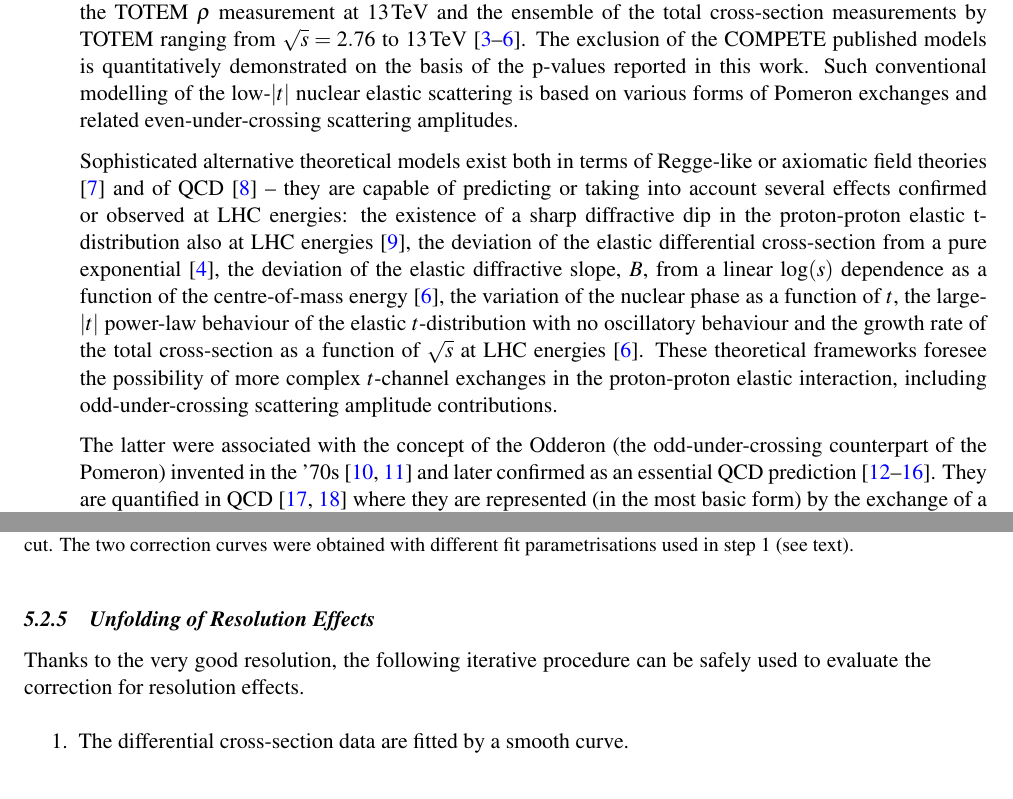
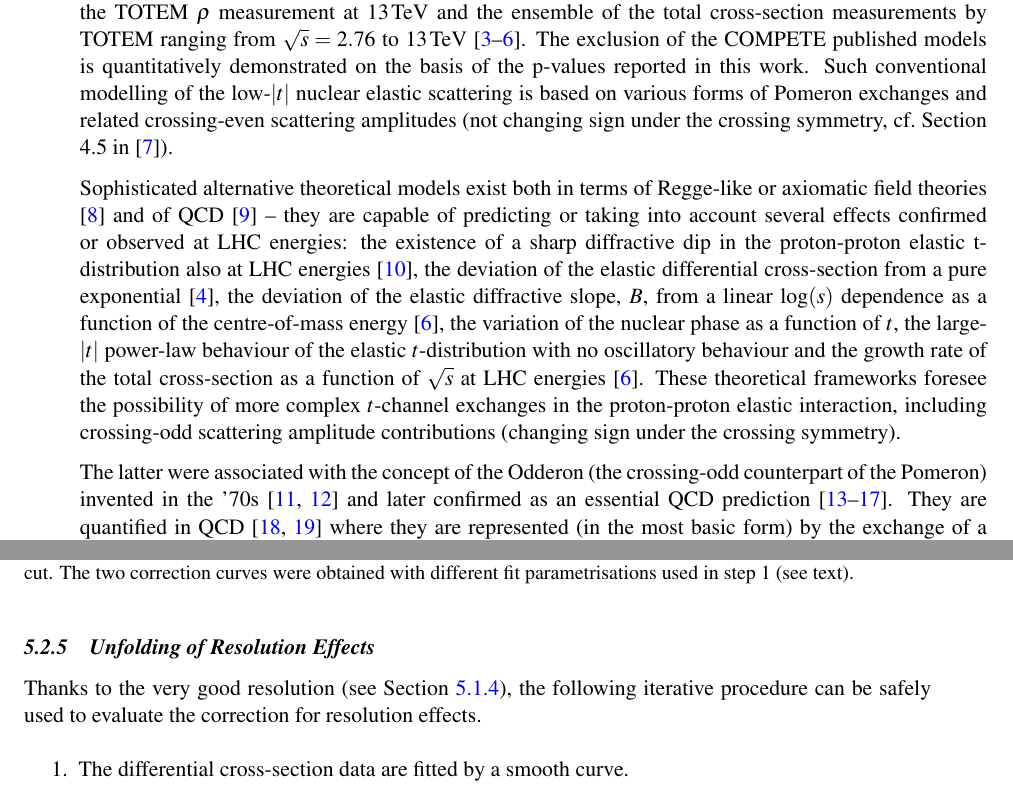
Before and after one commit to jan-kaspar/totem_2500m_paper, a LaTeX document (elastic_2500m_cern.tex, which reads differential_cross_section.tex, introduction.tex): two parts of pages 3 and 14 of 29, joined at a grey line, cut so that both start at the same text. Compiled offline with pdfLaTeX.

Commit message:
Unified to using crossing-odd/even, added ref to Barone-Predazzi.

```diff
--- a/differential_cross_section.tex
+++ b/differential_cross_section.tex
@@ -273,7 +273,7 @@ The first term in the parentheses sums the contributions from the diagonal RPs u
 \subsubsection{Unfolding of Resolution Effects}
 \label{sec:unfolding}
 
-Thanks to the very good resolution, the following iterative procedure can be safely used to evaluate the correction for resolution effects.
+Thanks to the very good resolution (see Section~\ref{sec:resolution}), the following iterative procedure can be safely used to evaluate the correction for resolution effects.
 \begin{itemize}
 \item[1.] The differential cross-section data are fitted by a smooth curve.
 \item[2.] The fit is used in a numerical-integration calculation of the smeared $t$-distribution (using the resolution parameters determined in Section~\ref{sec:resolution}). The ratio between the smeared and the non-smeared $t$-distributions gives a set of per-bin correction factors.
--- a/introduction.tex
+++ b/introduction.tex
@@ -5,11 +5,11 @@ The TOTEM experiment at the LHC has measured the differential elastic proton-pro
 
 Measurements of the total proton-proton cross-section and $\rho$ have been published in the literature from the low energy range of $\sqrt s \sim 10\un{GeV}$ up to the LHC energy of $8\un{TeV}$ \cite{pdg-2016}. Such experimental measurements have been parametrised by a large variety of phenomenological models in the last decades, and were analysed and classified by the COMPETE collaboration \cite{compete}.
 
-It is shown in the present paper that none of the above-mentioned models can describe simultaneously the TOTEM $\rho$ measurement at $13\un{TeV}$ and the ensemble of the total cross-section measurements by TOTEM ranging from $\sqrt s = 2.76$ to $13\un{TeV}$ \cite{totem-7tev-tot2,totem-8tev-90m,totem-8tev-1km,totem-13tev-90m}. The exclusion of the COMPETE published models is quantitatively demonstrated on the basis of the p-values reported in this work. Such conventional modelling of the low-$|t|$ nuclear elastic scattering is based on various forms of Pomeron exchanges and related even-under-crossing scattering amplitudes.
+It is shown in the present paper that none of the above-mentioned models can describe simultaneously the TOTEM $\rho$ measurement at $13\un{TeV}$ and the ensemble of the total cross-section measurements by TOTEM ranging from $\sqrt s = 2.76$ to $13\un{TeV}$ \cite{totem-7tev-tot2,totem-8tev-90m,totem-8tev-1km,totem-13tev-90m}. The exclusion of the COMPETE published models is quantitatively demonstrated on the basis of the p-values reported in this work. Such conventional modelling of the low-$|t|$ nuclear elastic scattering is based on various forms of Pomeron exchanges and related crossing-even scattering amplitudes (not changing sign under the crossing symmetry, cf.~Section 4.5~in \cite{barone-predazzi}).
 
-Sophisticated alternative theoretical models exist both in terms of Regge-like or axiomatic field theories \cite{nicolescu-1992} and of QCD \cite{braun} -- they are capable of predicting or taking into account several effects confirmed or observed at LHC energies: the existence of a sharp diffractive dip in the proton-proton elastic t-distribution also at LHC energies \cite{totem-7tev-first}, the deviation of the elastic differential cross-section from a pure exponential \cite{totem-8tev-90m}, the deviation of the elastic diffractive slope, $B$, from a linear $\log(s)$ dependence as a function of the centre-of-mass energy \cite{totem-13tev-90m}, the variation of the nuclear phase as a function of $t$, the large-$|t|$ power-law behaviour of the elastic $t$-distribution with no oscillatory behaviour and the growth rate of the total cross-section as a function of $\sqrt s$ at LHC energies \cite{totem-13tev-90m}. These theoretical frameworks foresee the possibility of more complex $t$-channel exchanges in the proton-proton elastic interaction, including odd-under-crossing scattering amplitude contributions.
+Sophisticated alternative theoretical models exist both in terms of Regge-like or axiomatic field theories \cite{nicolescu-1992} and of QCD \cite{braun} -- they are capable of predicting or taking into account several effects confirmed or observed at LHC energies: the existence of a sharp diffractive dip in the proton-proton elastic t-distribution also at LHC energies \cite{totem-7tev-first}, the deviation of the elastic differential cross-section from a pure exponential \cite{totem-8tev-90m}, the deviation of the elastic diffractive slope, $B$, from a linear $\log(s)$ dependence as a function of the centre-of-mass energy \cite{totem-13tev-90m}, the variation of the nuclear phase as a function of $t$, the large-$|t|$ power-law behaviour of the elastic $t$-distribution with no oscillatory behaviour and the growth rate of the total cross-section as a function of $\sqrt s$ at LHC energies \cite{totem-13tev-90m}. These theoretical frameworks foresee the possibility of more complex $t$-channel exchanges in the proton-proton elastic interaction, including crossing-odd scattering amplitude contributions (changing sign under the crossing symmetry).
 
-The latter were associated with the concept of the Odderon (the odd-under-crossing counterpart of the Pomeron) invented in the '70s \cite{nicolescu-1973,nicolescu-1975} and later confirmed as an essential QCD prediction \cite{bartels-1980,kwiecinski-1980,jaroszewicz-1981,lipatov-1986,ioffe-2010}. They are quantified in QCD \cite{levin-1990,durham-2015-review} where they are represented (in the most basic form) by the exchange of a colourless 3-gluon bound state in the t-channel. Such a state would naturally have $J^{PC}=1^{--}$ quantum numbers and is predicted by lattice QCD with a mass of about $3$ to $4\un{GeV}$ (also referred to as vector glueball).
+The latter were associated with the concept of the Odderon (the crossing-odd counterpart of the Pomeron) invented in the '70s \cite{nicolescu-1973,nicolescu-1975} and later confirmed as an essential QCD prediction \cite{bartels-1980,kwiecinski-1980,jaroszewicz-1981,lipatov-1986,ioffe-2010}. They are quantified in QCD \cite{levin-1990,durham-2015-review} where they are represented (in the most basic form) by the exchange of a colourless 3-gluon bound state in the t-channel. Such a state would naturally have $J^{PC}=1^{--}$ quantum numbers and is predicted by lattice QCD with a mass of about $3$ to $4\un{GeV}$ (also referred to as vector glueball).
 
 Normally the amplitudes related to such additional channels are dominated by those of the Pomeron(s) exchange first, and by the Pomeron-photon exchange then, which explains the reasons why their effect has been difficult to be detected experimentally \cite{hera-odderon-2002}. At lower energy \cite{breakstone-85} the matter is further complicated by the presence of secondary Regge trajectories influencing the potential observation of differences between the proton-proton and proton-antiproton scattering. At high energy (gluonic-dominated interactions) \cite{yellow-report}, one could investigate for both proton-proton and proton-antiproton scattering the diffractive dip, where the imaginary part of the Pomeron amplitude vanishes; however there are no measurements nor facilities allowing a comparison at the same fixed $\sqrt s$ energy.
 
```
